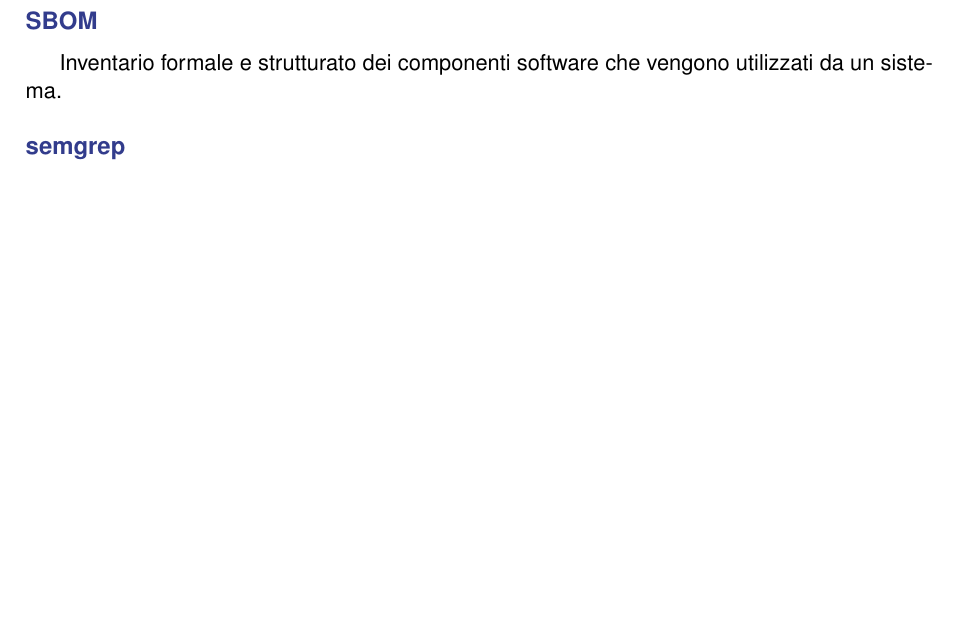
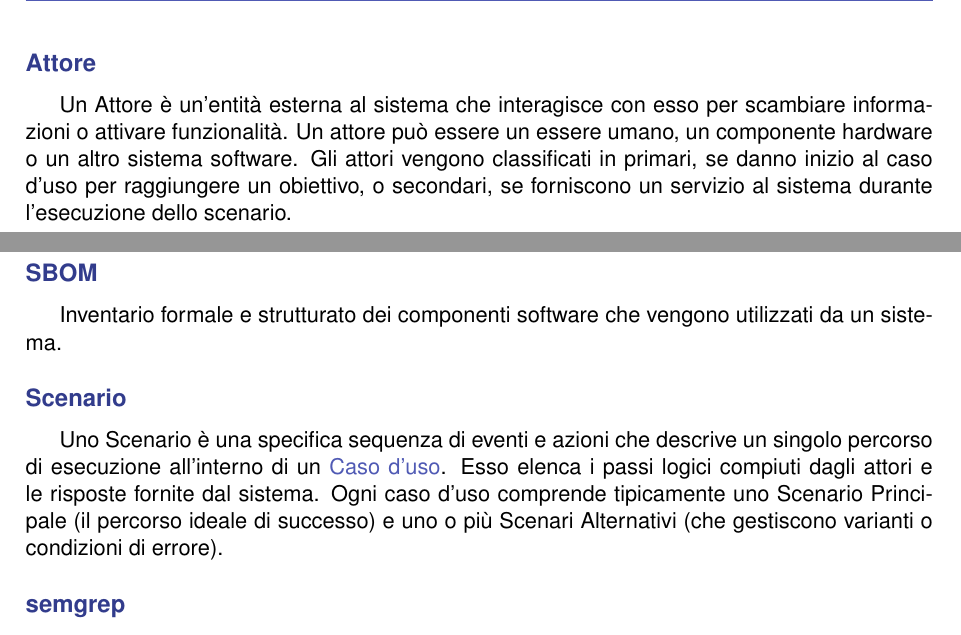
Before and after one commit to Byte-Holders/Documentazione, a LaTeX document (Source/RTB/Glossario.tex): part of page 28 of 36 before the commit and two parts of pages 5 and 30 of 39 after it, the two joined at a grey line, cut at the place of the change, the shorter picture padded with empty space. Compiled offline with pdfLaTeX.

Commit message:
Aggiunte entry AdR

```diff
--- a/Source/RTB/Glossario.tex
+++ b/Source/RTB/Glossario.tex
@@ -148,6 +148,9 @@
 \term{API Token}
 Chiave unica talvolta necessaria per accedere a una \refterm{API}.
 
+\term{Attore}
+Un Attore è un'entità esterna al sistema che interagisce con esso per scambiare informazioni o attivare funzionalità. Un attore può essere un essere umano, un componente hardware o un altro sistema software. Gli attori vengono classificati in primari, se danno inizio al caso d'uso per raggiungere un obiettivo, o secondari, se forniscono un servizio al sistema durante l'esecuzione dello scenario.
+
 %\term{AWS}
 
 \GlossarioLettera{B}
@@ -554,6 +562,9 @@
 
 \term{SBOM}
 Inventario formale e strutturato dei componenti software che vengono utilizzati da un sistema.
+
+\term{Scenario}
+Uno Scenario è una specifica sequenza di eventi e azioni che descrive un singolo percorso di esecuzione all'interno di un \refterm{Caso d'uso}. Esso elenca i passi logici compiuti dagli attori e le risposte fornite dal sistema. Ogni caso d'uso comprende tipicamente uno Scenario Principale (il percorso ideale di successo) e uno o più Scenari Alternativi (che gestiscono varianti o condizioni di errore).
 
 %\term{Schema}
 
```
Also changed, not shown: Source/RTB/Glossario.pdf, Source/RTB/Glossario.tex (5 more changed lines).
